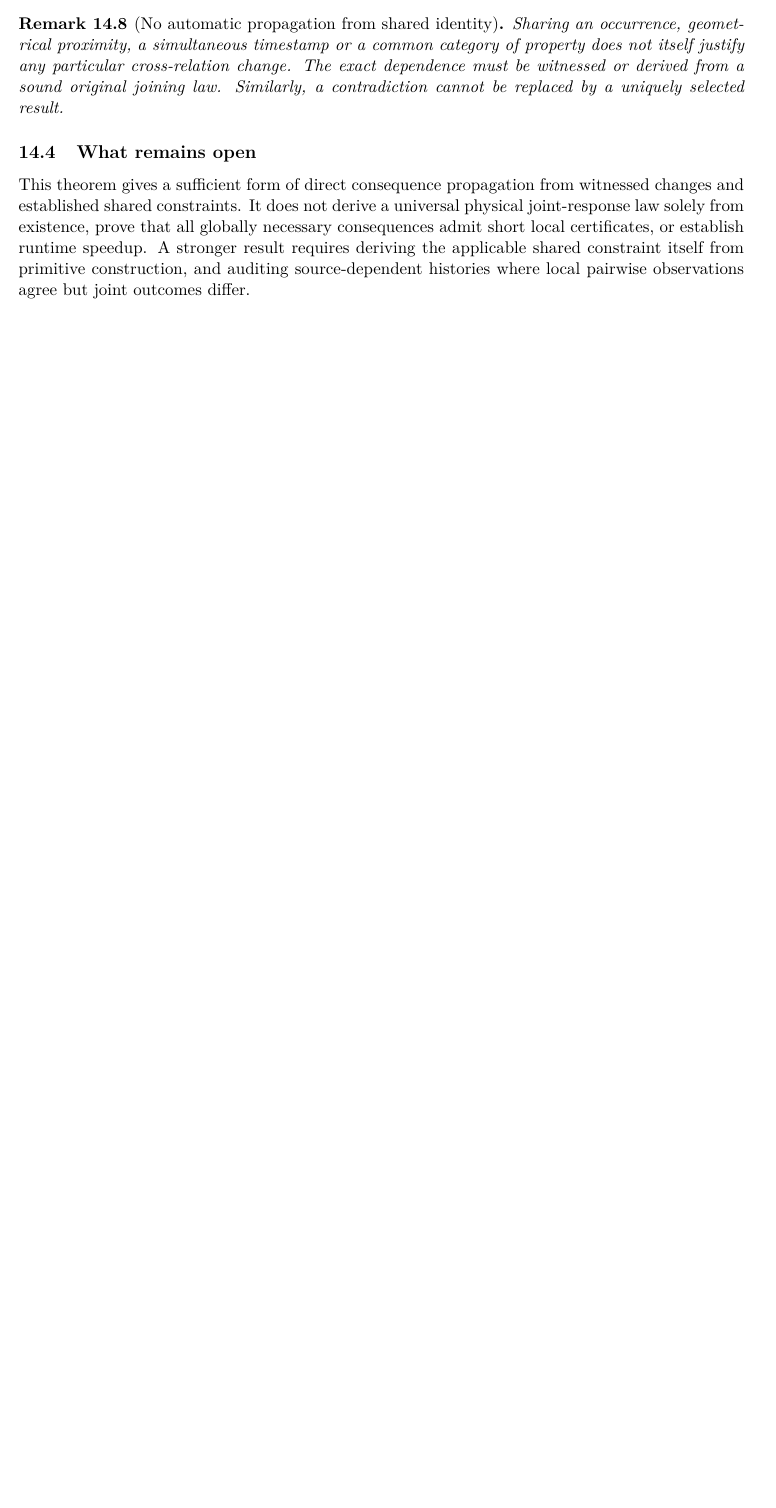
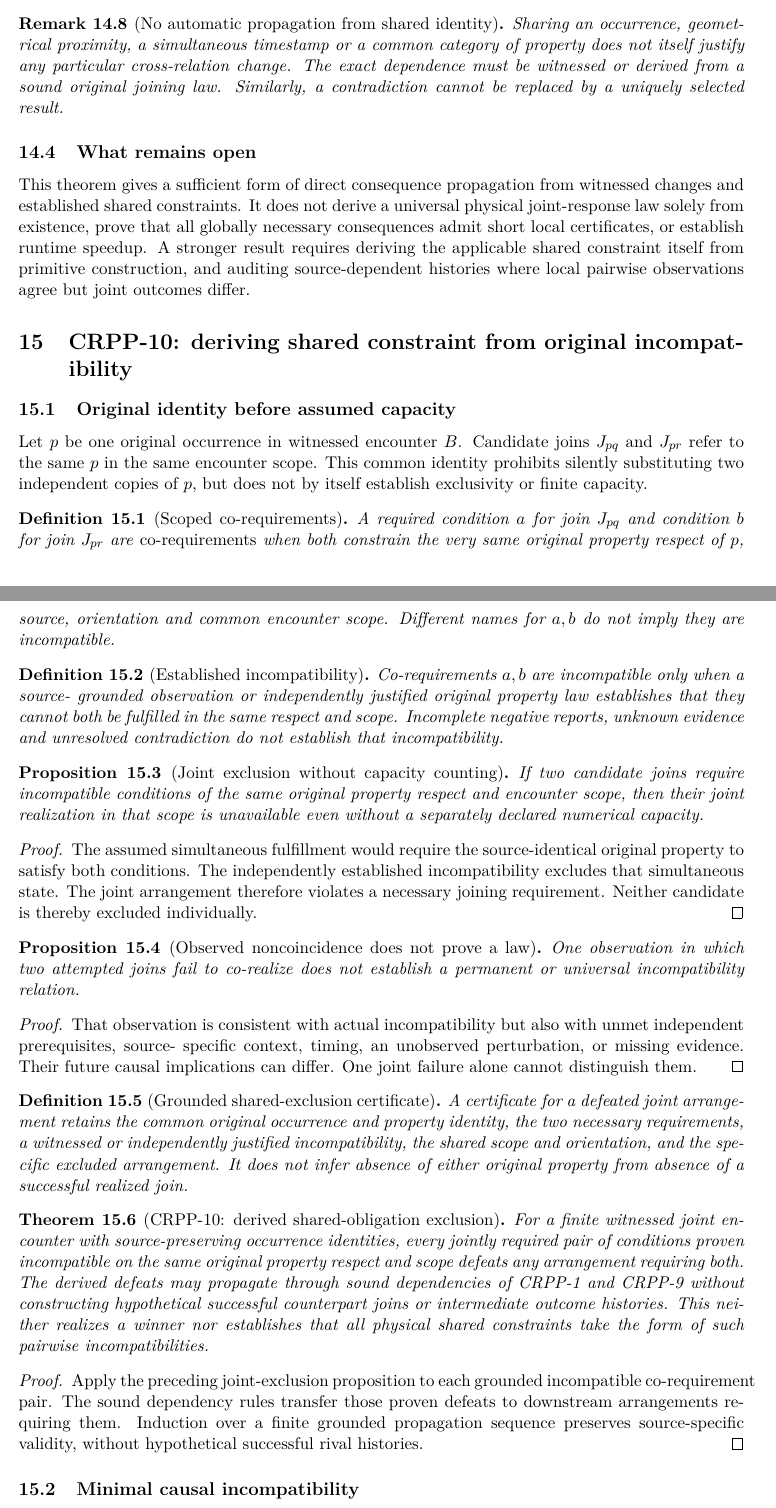
Before and after one commit to Joe-You-Know/good_economy_agent_v0, a LaTeX paper (docs/constructivert/v0.4/CRPP_Residual_Propagation.tex): part of page 17 of 17 before the commit and two parts of pages 17 and 18 of 19 after it, the two joined at a grey line, cut so that both start at the same text, the shorter picture padded with empty space. Compiled offline with pdfLaTeX.

Commit message:
docs: CRPP-10 grounded shared constraints without primitive capacity

```diff
--- a/docs/constructivert/v0.4/CRPP_Residual_Propagation.tex
+++ b/docs/constructivert/v0.4/CRPP_Residual_Propagation.tex
@@ -24,7 +24,7 @@
 \title{ConstructiveRT v0.4: Original-Property Residual Preservation, Propagation, and Joining\\
 \large Conditional Formalization and Open Proof Obligations}
 \author{Joseph Fredrickson\\Working mathematical research notes}
-\date{November 12, 2026\\Revision 0.8}
+\date{November 12, 2026\\Revision 0.9}
 
 \begin{document}
 \maketitle
@@ -1262,3 +1262,90 @@ shared constraint itself from primitive construction,
 and auditing source-dependent histories where local
 pairwise observations agree but joint outcomes differ.
 
+
+\section{CRPP-10: deriving shared constraint from original incompatibility}
+\label{sec:crpp10}
+\subsection{Original identity before assumed capacity}
+Let $p$ be one original occurrence in witnessed encounter $B$.
+Candidate joins $J_{pq}$ and $J_{pr}$ refer to the same $p$
+in the same encounter scope. This common identity prohibits
+silently substituting two independent copies of $p$, but
+does not by itself establish exclusivity or finite capacity.
+
+\begin{definition}[Scoped co-requirements]
+A required condition $a$ for join $J_{pq}$ and condition
+$b$ for join $J_{pr}$ are \emph{co-requirements} when both
+constrain the very same original property respect of $p$,
+source, orientation and common encounter scope. Different
+names for $a,b$ do not imply they are incompatible.
+\end{definition}
+\begin{definition}[Established incompatibility]
+Co-requirements $a,b$ are incompatible only when a source-
+grounded observation or independently justified original
+property law establishes that they cannot both be fulfilled
+in the same respect and scope. Incomplete negative reports,
+unknown evidence and unresolved contradiction do not
+establish that incompatibility.
+\end{definition}
+
+\begin{proposition}[Joint exclusion without capacity counting]
+If two candidate joins require incompatible conditions
+of the same original property respect and encounter scope,
+then their joint realization in that scope is unavailable
+even without a separately declared numerical capacity.
+\end{proposition}
+\begin{proof}
+The assumed simultaneous fulfillment would require the
+source-identical original property to satisfy both
+conditions. The independently established incompatibility
+excludes that simultaneous state. The joint arrangement
+therefore violates a necessary joining requirement.
+Neither candidate is thereby excluded individually.
+\end{proof}
+
+\begin{proposition}[Observed noncoincidence does not prove a law]
+One observation in which two attempted joins fail to
+co-realize does not establish a permanent or universal
+incompatibility relation.
+\end{proposition}
+\begin{proof}
+That observation is consistent with actual incompatibility
+but also with unmet independent prerequisites, source-
+specific context, timing, an unobserved perturbation, or
+missing evidence. Their future causal implications can
+differ. One joint failure alone cannot distinguish them.
+\end{proof}
+
+\begin{definition}[Grounded shared-exclusion certificate]
+A certificate for a defeated joint arrangement retains
+the common original occurrence and property identity,
+the two necessary requirements, a witnessed or independently
+justified incompatibility, the shared scope and orientation,
+and the specific excluded arrangement. It does not infer
+absence of either original property from absence of a
+successful realized join.
+\end{definition}
+
+\begin{theorem}[CRPP-10: derived shared-obligation exclusion]
+For a finite witnessed joint encounter with source-preserving
+occurrence identities, every jointly required pair of
+conditions proven incompatible on the same original
+property respect and scope defeats any arrangement requiring
+both. The derived defeats may propagate through sound
+dependencies of CRPP-1 and CRPP-9 without constructing
+hypothetical successful counterpart joins or intermediate
+outcome histories. This neither realizes a winner nor
+establishes that all physical shared constraints take
+the form of such pairwise incompatibilities.
+\end{theorem}
+\begin{proof}
+Apply the preceding joint-exclusion proposition to
+each grounded incompatible co-requirement pair.
+The sound dependency rules transfer those proven
+defeats to downstream arrangements requiring them.
+Induction over a finite grounded propagation sequence
+preserves source-specific validity, without hypothetical
+successful rival histories.
+\end{proof}
+
+\subsection{Minimal causal incompatibility}
@@ -1264,0 +1369 @@ pairwise observations agree but joint outcomes differ.
+\end{example}
```
Also changed, not shown: docs/constructivert/v0.4/CRPP_Residual_Propagation.tex (44 more changed lines).
